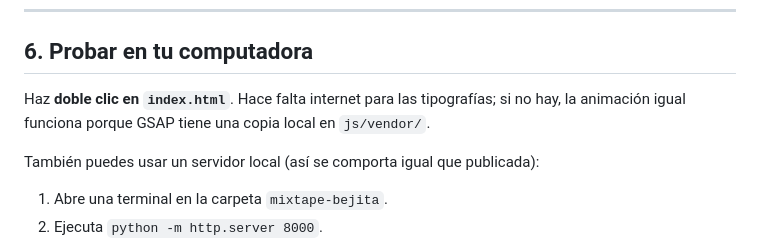
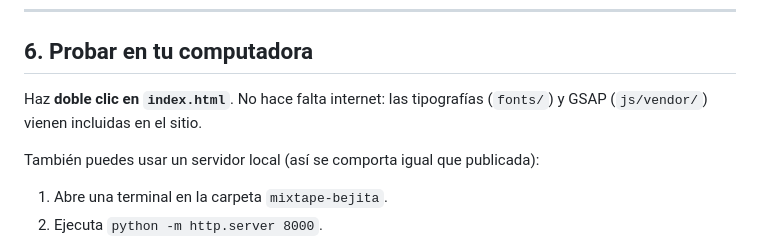
Before and after one commit to sahidbryan6-cpu/mixtape-bejita, a Markdown page: README.md, the part around the change. Drawn GitHub-style.

Commit message:
README: el sitio ya no necesita internet para tipografías ni GSAP
Co-Authored-By: Claude Opus 5.5 <noreply@anthropic.com>

```diff
--- a/README.md
+++ b/README.md
@@ -130,7 +130,7 @@ Cada imagen va en dos formatos: `.webp` (la que usa el navegador) y `.png` (o `.
 
 ## 6. Probar en tu computadora
 
-Haz **doble clic en `index.html`**. Hace falta internet para las tipografías; si no hay, la animación igual funciona porque GSAP tiene una copia local en `js/vendor/`.
+Haz **doble clic en `index.html`**. No hace falta internet: las tipografías (`fonts/`) y GSAP (`js/vendor/`) vienen incluidas en el sitio.
 
 También puedes usar un servidor local (así se comporta igual que publicada):
 
```
